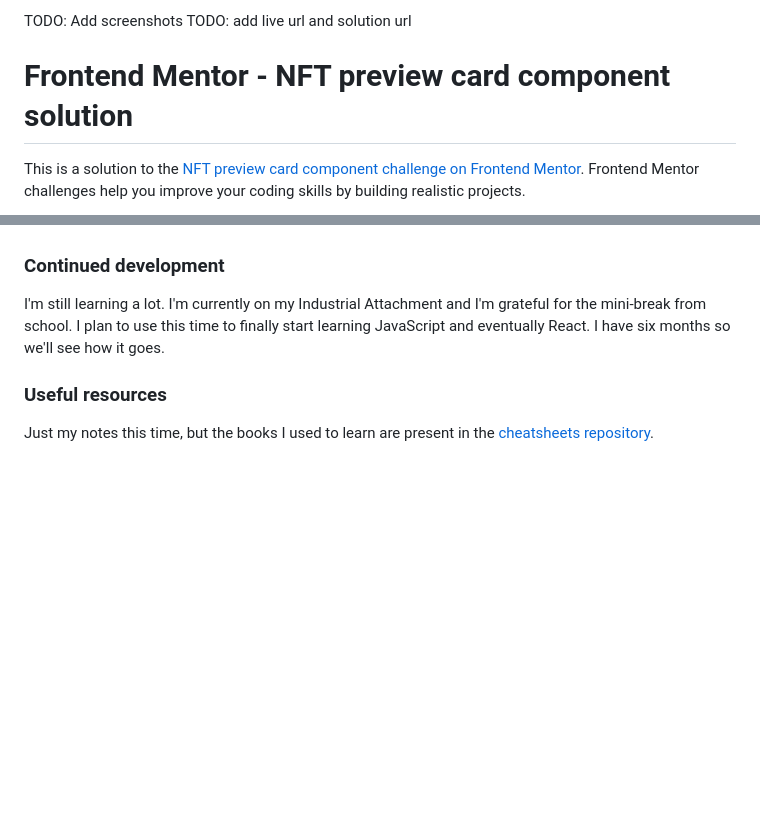
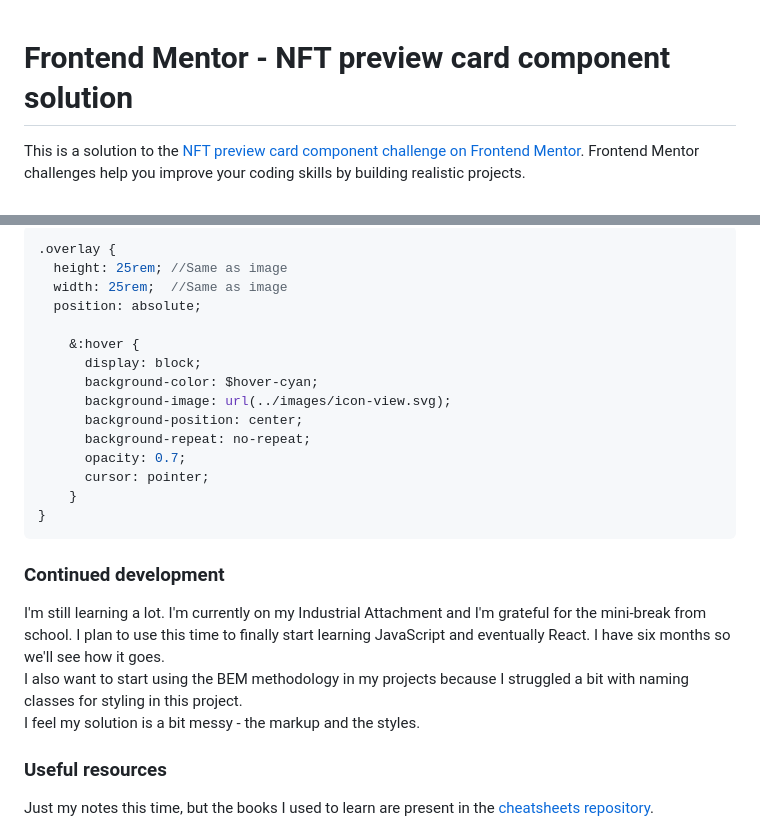
Before and after one commit to MmedaraU/nft-preview-component, a Markdown page: README.md, 2 parts joined by grey strips. Drawn GitHub-style; blank space fills up the shorter version.

````diff
--- a/README.md
+++ b/README.md
@@ -1,7 +1,3 @@
-TODO: Add screenshots
-TODO: add live url and solution url
-
-
 # Frontend Mentor - NFT preview card component solution
 
 This is a solution to the [NFT preview card component challenge on Frontend Mentor](https://www.frontendmentor.io/challenges/nft-preview-card-component-SbdUL_w0U). Frontend Mentor challenges help you improve your coding skills by building realistic projects.
@@ -56,7 +75,26 @@ I tried to challenge myself to build this project without referring to my notes
+```scss
+.overlay {
+  height: 25rem; //Same as image
+  width: 25rem;  //Same as image
+  position: absolute;
+
+    &:hover {
+      display: block;
+      background-color: $hover-cyan;
+      background-image: url(../images/icon-view.svg);
+      background-position: center;
+      background-repeat: no-repeat;
+      opacity: 0.7;
+      cursor: pointer;
+    }
+}
+```
 
 ### Continued development
 
 I'm still learning a lot. I'm currently on my Industrial Attachment and I'm grateful for the mini-break from school. I plan to use this time to finally start learning JavaScript and eventually React. I have six months so we'll see how it goes.
+I also want to start using the BEM methodology in my projects because I struggled a bit with naming classes for styling in this project.
+I feel my solution is a bit messy - the markup and the styles.
 
 
 ### Useful resources
````
Also changed, not shown: other parts of README.md (+26 -3 lines), images/desktop-screenshot.png (added), images/mobile-screenshot.png (added).
